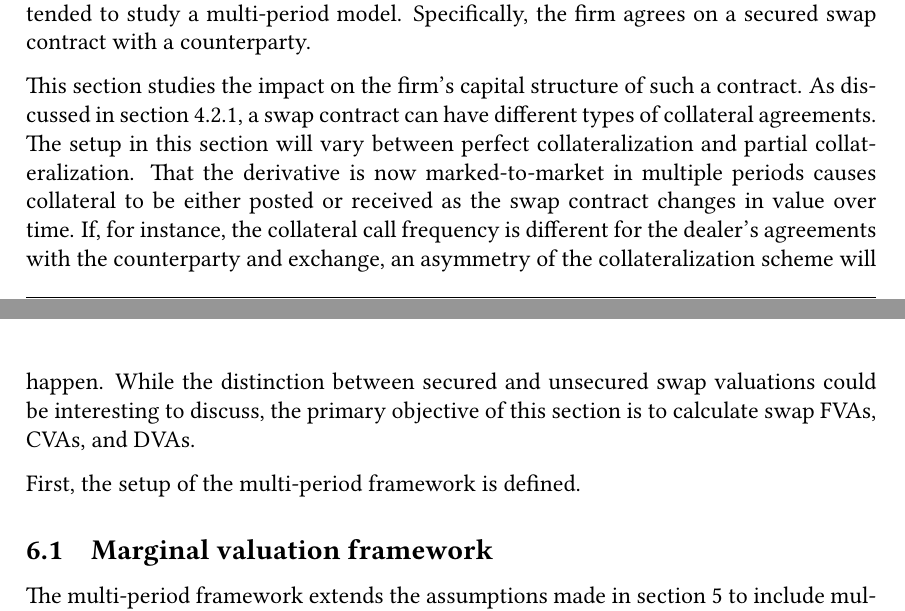
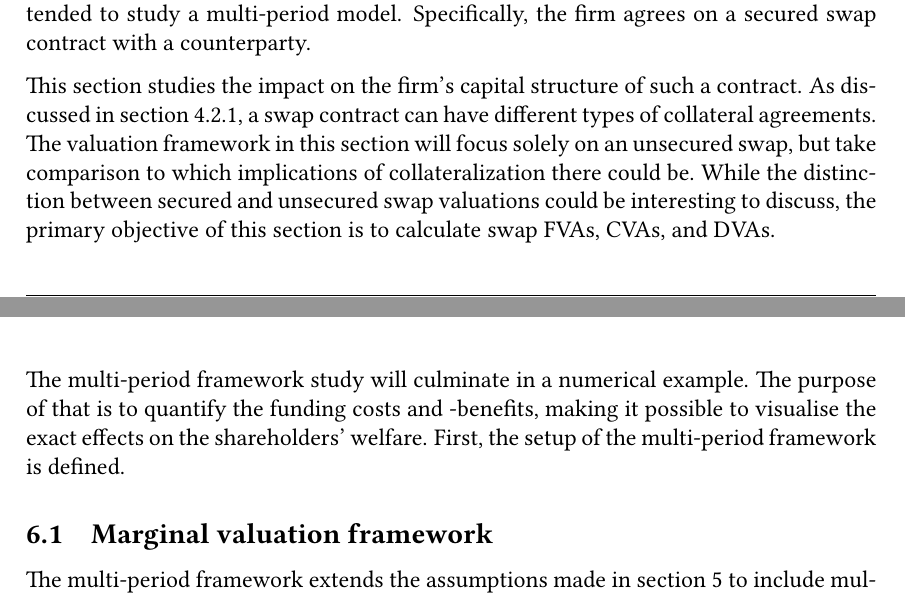
Before and after one commit to sebastianbaltser/master-thesis, a LaTeX thesis (thesis/main.tex, which reads thesis/content/body-matter/swap-contract/swap-introduction.tex): two parts of pages 61 and 62 of 73, joined at a grey line, cut so that both start at the same text. Compiled offline with pdfLaTeX.

Commit message:
Rewrite multi period intro

```diff
--- a/thesis/content/body-matter/swap-contract/swap-introduction.tex
+++ b/thesis/content/body-matter/swap-contract/swap-introduction.tex
@@ -8,13 +8,13 @@
 
     This section studies the impact on the firm's capital structure of such a contract.
     As discussed in \cref{sec:funding-asymmetric-collateral}, a swap contract can have different types of collateral agreements.
-    The setup in this section will vary between perfect collateralization and partial collateralization.
-    That the derivative is now marked-to-market in multiple periods causes collateral to be either posted or received as the swap contract changes in value over time.
-    If, for instance, the collateral call frequency is different for the dealer's agreements with the counterparty and exchange, an asymmetry of the collateralization scheme will happen.
+    The valuation framework in this section will focus solely on an unsecured swap,
+    but take comparison to which implications of collateralization there could be.
     While the distinction between secured and unsecured swap valuations could be interesting to discuss,
     the primary objective of this section is to calculate swap \FVA/s, \CVA/s, and \DVA/s.
 
+    The multi-period framework study will culminate in a numerical example.
+    The purpose of that is to quantify the funding costs and -benefits,
+    making it possible to visualise the exact effects on the shareholders' welfare.
     First, the setup of the multi-period framework is defined.
-
-    % Here we might want to specifically introduce the different setups we intent to analyze in this section.
 \end{document}
```
